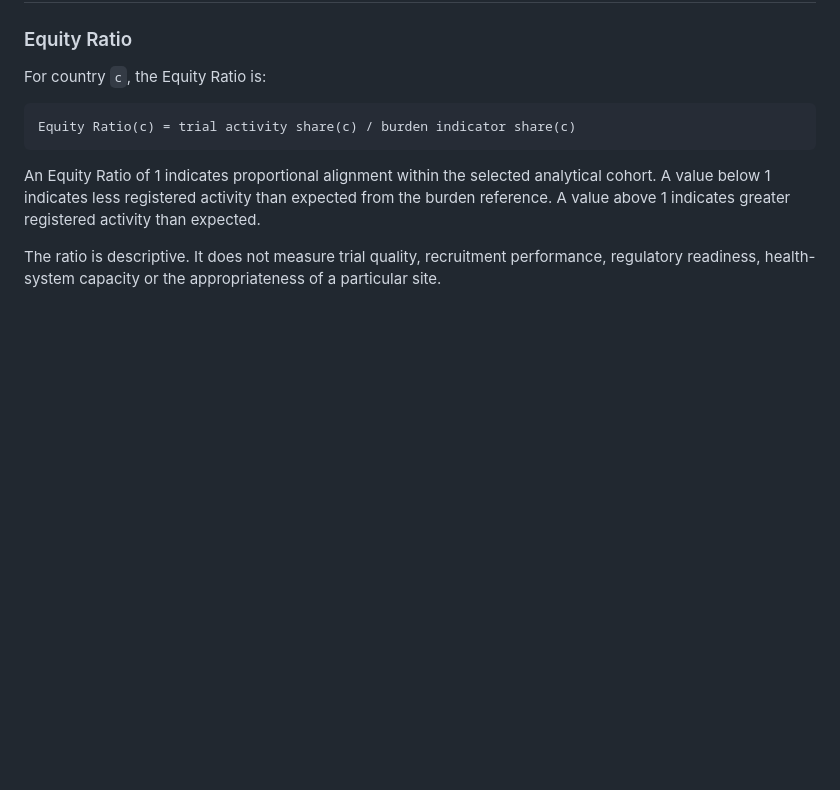
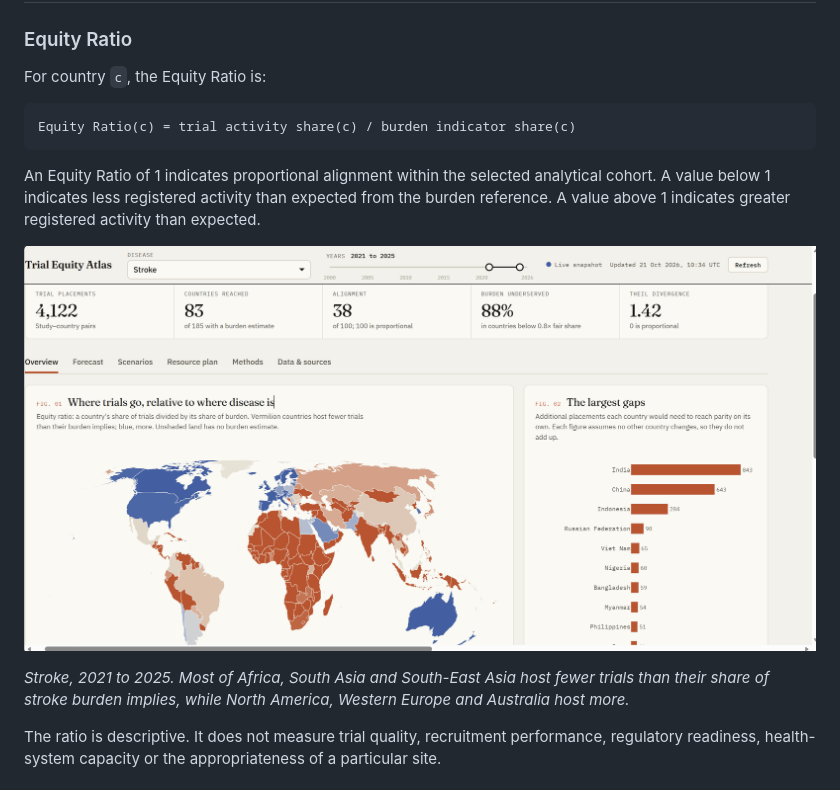
Before and after one commit to Franosei/Global-Clinical-Trial-Equity-Dashboard-for-Disease-Burden-Alignment, a Markdown page: README.md, the part around the change. Rendered like a GitHub page; pictures changed too: docs/images/overview-map.png (added); blank space fills up the shorter version.

````diff
--- a/README.md
+++ b/README.md
@@ -90,6 +90,10 @@ Equity Ratio(c) = trial activity share(c) / burden indicator share(c)
 ```
 
 An Equity Ratio of 1 indicates proportional alignment within the selected analytical cohort. A value below 1 indicates less registered activity than expected from the burden reference. A value above 1 indicates greater registered activity than expected.
+
+![Overview chapter for stroke, 2021 to 2025: the key measures, a world map of the Equity Ratio with under-represented countries in vermilion and over-represented countries in blue, and the countries with the largest gaps, led by India, China and Indonesia](docs/images/overview-map.png)
+
+*Stroke, 2021 to 2025. Most of Africa, South Asia and South-East Asia host fewer trials than their share of stroke burden implies, while North America, Western Europe and Australia host more.*
 
 The ratio is descriptive. It does not measure trial quality, recruitment performance, regulatory readiness, health-system capacity or the appropriateness of a particular site.
 
````
